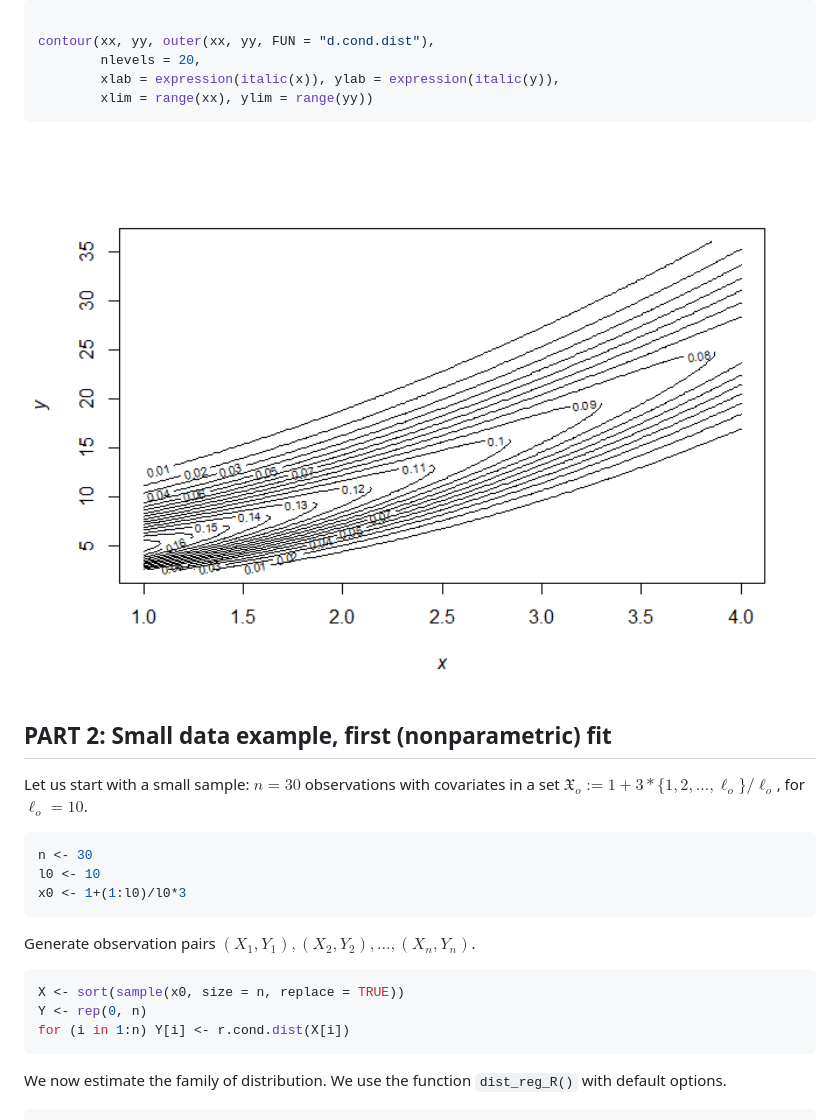
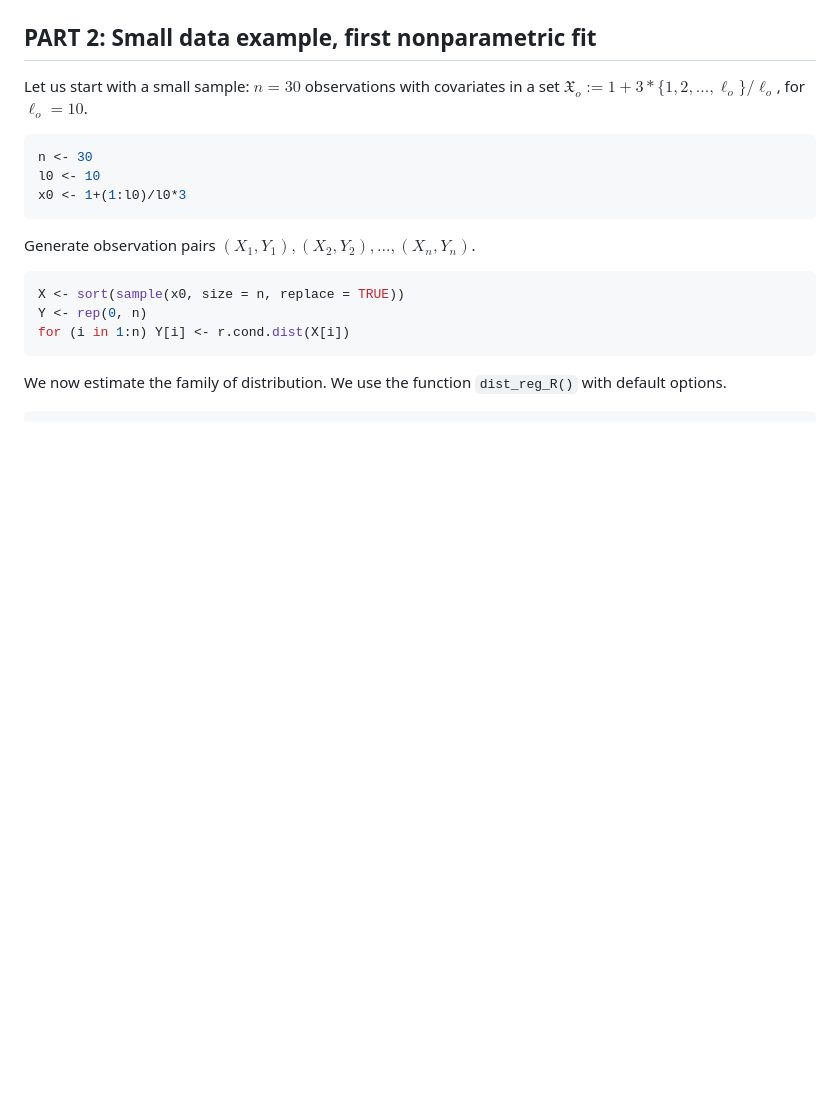
Before and after one commit to AlexandreMoesching/LRDistReg, a Markdown page: README.md, the part around the change printed below. Rendered like a GitHub page; blank space fills up the shorter version.

````diff
--- a/README.md
+++ b/README.md
@@ -54,17 +64,7 @@ lattice::levelplot(outer(xx, yy, FUN = "d.cond.dist"),
 
 <img src="man/figures/README-visual_output-1.png" width="100%" />
 
-``` r
-
-contour(xx, yy, outer(xx, yy, FUN = "d.cond.dist"),
-        nlevels = 20,
-        xlab = expression(italic(x)), ylab = expression(italic(y)),
-        xlim = range(xx), ylim = range(yy))
-```
-
-<img src="man/figures/README-visual_output-2.png" width="100%" />
-
-## PART 2: Small data example, first (nonparametric) fit
+## PART 2: Small data example, first nonparametric fit
 
 Let us start with a small sample: $n = 30$ observations with covariates
 in a set $\mathfrak{X}_o := 1 + 3*\{1,2,...,\ell_o\}/\ell_o$, for
````
Also changed, not shown: other parts of README.md (+20 -24 lines), man/figures/README-plot_fit-1.png, 2 other files.
